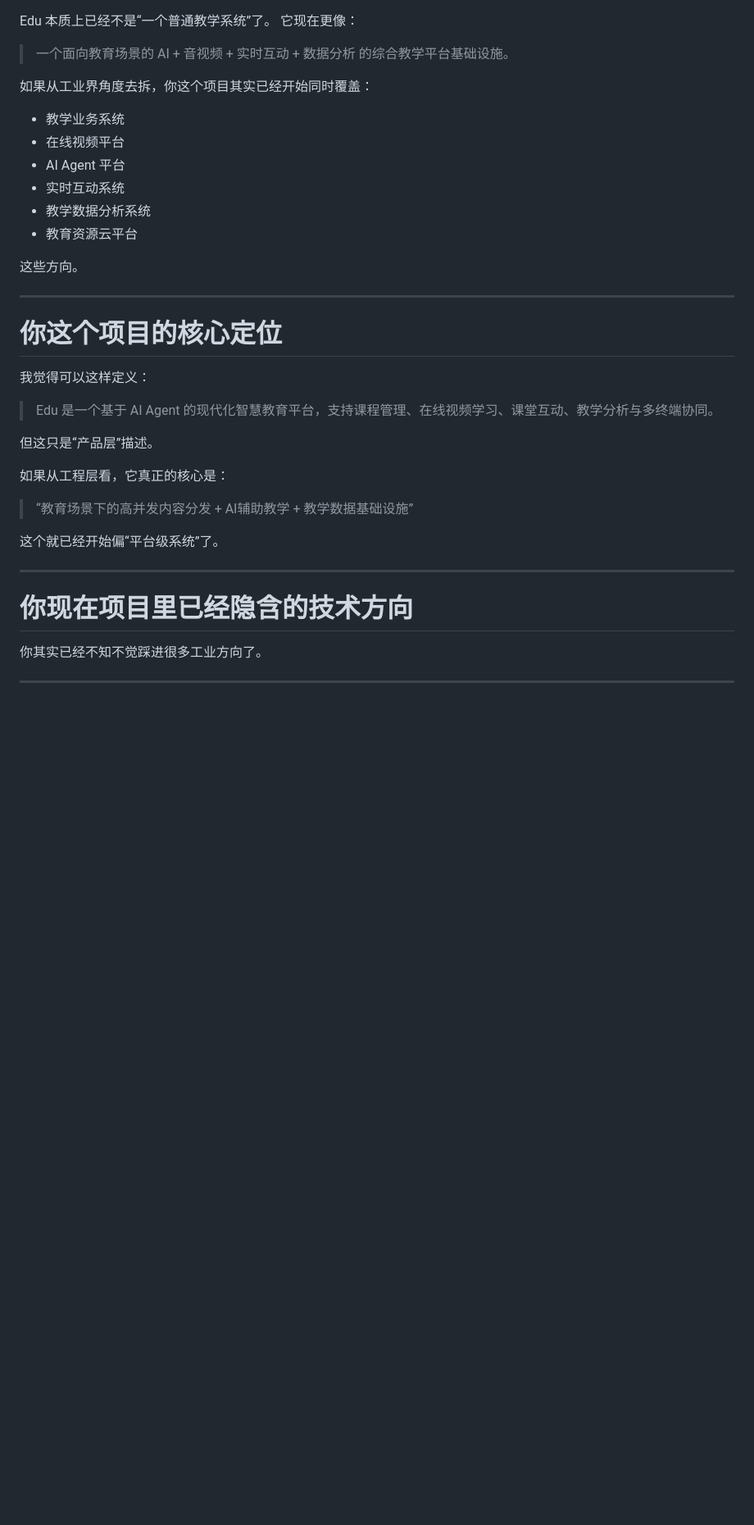
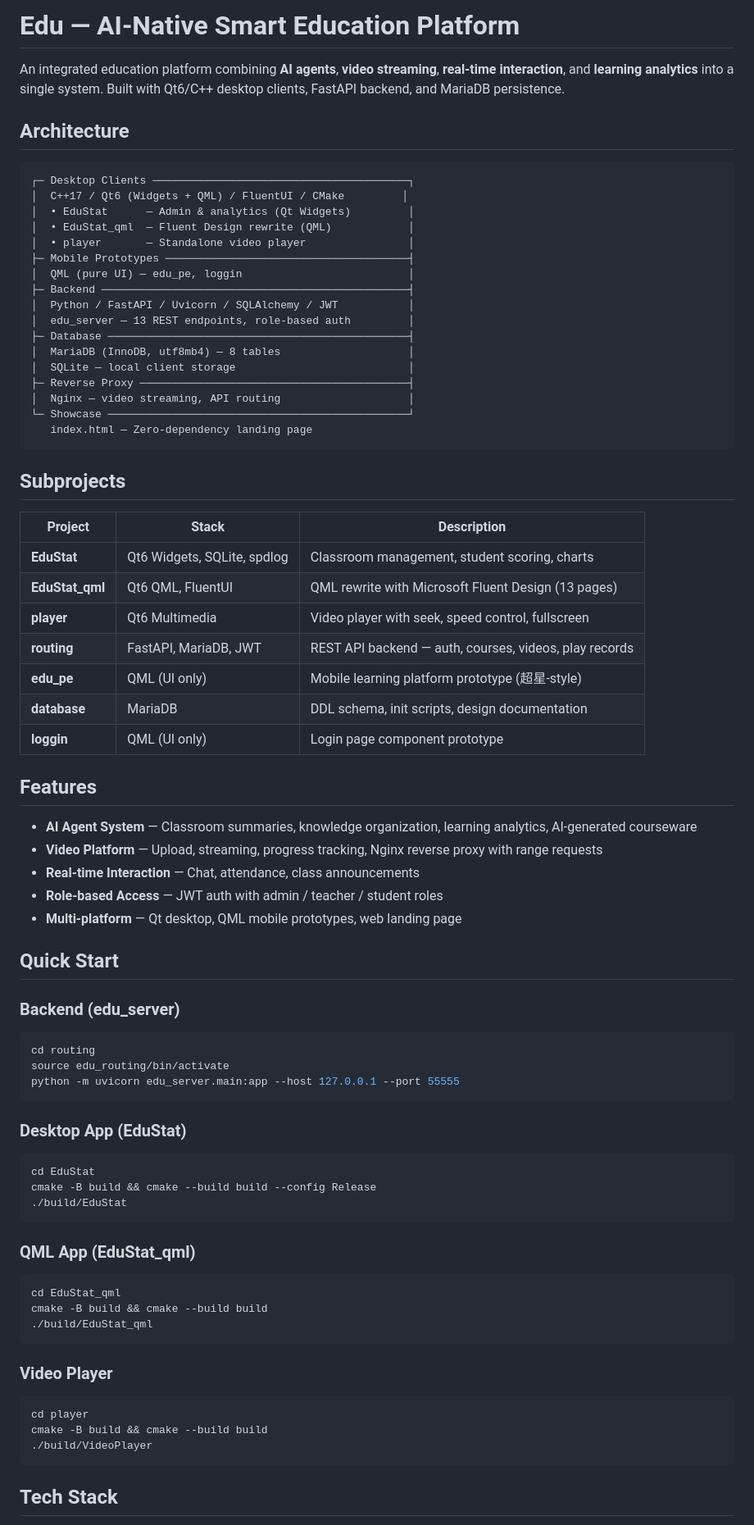
Before and after one commit to baibinggyu/Education-Statistics, a Markdown page: README.md, the part around one of its changes. Shown at 82% size. Drawn GitHub-style; blank space fills up the shorter version.

````diff
--- a/README.md
+++ b/README.md
@@ -1,41 +1,82 @@
+# Edu — AI-Native Smart Education Platform
 
-Edu 本质上已经不是“一个普通教学系统”了。
-它现在更像：
+An integrated education platform combining **AI agents**, **video streaming**, **real-time interaction**, and **learning analytics** into a single system. Built with Qt6/C++ desktop clients, FastAPI backend, and MariaDB persistence.
 
-> 一个面向教育场景的 AI + 音视频 + 实时互动 + 数据分析 的综合教学平台基础设施。
+## Architecture
 
-如果从工业界角度去拆，你这个项目其实已经开始同时覆盖：
+```
+┌─ Desktop Clients ────────────────────────────────────────┐
+│  C++17 / Qt6 (Widgets + QML) / FluentUI / CMake         │
+│  • EduStat      — Admin & analytics (Qt Widgets)         │
+│  • EduStat_qml  — Fluent Design rewrite (QML)            │
+│  • player       — Standalone video player                │
+├─ Mobile Prototypes ──────────────────────────────────────┤
+│  QML (pure UI) — edu_pe, loggin                          │
+├─ Backend ────────────────────────────────────────────────┤
+│  Python / FastAPI / Uvicorn / SQLAlchemy / JWT           │
+│  edu_server — 13 REST endpoints, role-based auth         │
+├─ Database ───────────────────────────────────────────────┤
+│  MariaDB (InnoDB, utf8mb4) — 8 tables                    │
+│  SQLite — local client storage                           │
+├─ Reverse Proxy ──────────────────────────────────────────┤
+│  Nginx — video streaming, API routing                    │
+└─ Showcase ───────────────────────────────────────────────┘
+   index.html — Zero-dependency landing page
+```
 
-* 教学业务系统
-* 在线视频平台
-* AI Agent 平台
-* 实时互动系统
-* 教学数据分析系统
-* 教育资源云平台
+## Subprojects
 
-这些方向。
+| Project | Stack | Description |
+|---------|-------|-------------|
+| **EduStat** | Qt6 Widgets, SQLite, spdlog | Classroom management, student scoring, charts |
+| **EduStat_qml** | Qt6 QML, FluentUI | QML rewrite with Microsoft Fluent Design (13 pages) |
+| **player** | Qt6 Multimedia | Video player with seek, speed control, fullscreen |
+| **routing** | FastAPI, MariaDB, JWT | REST API backend — auth, courses, videos, play records |
+| **edu_pe** | QML (UI only) | Mobile learning platform prototype (超星-style) |
+| **database** | MariaDB | DDL schema, init scripts, design documentation |
+| **loggin** | QML (UI only) | Login page component prototype |
 
----
+## Features
 
-# 你这个项目的核心定位
+- **AI Agent System** — Classroom summaries, knowledge organization, learning analytics, AI-generated courseware
+- **Video Platform** — Upload, streaming, progress tracking, Nginx reverse proxy with range requests
+- **Real-time Interaction** — Chat, attendance, class announcements
+- **Role-based Access** — JWT auth with admin / teacher / student roles
+- **Multi-platform** — Qt desktop, QML mobile prototypes, web landing page
 
-我觉得可以这样定义：
+## Quick Start
 
-> Edu 是一个基于 AI Agent 的现代化智慧教育平台，支持课程管理、在线视频学习、课堂互动、教学分析与多终端协同。
+### Backend (edu_server)
 
-但这只是“产品层”描述。
+```bash
+cd routing
+source edu_routing/bin/activate
+python -m uvicorn edu_server.main:app --host 127.0.0.1 --port 55555
+```
 
-如果从工程层看，它真正的核心是：
+### Desktop App (EduStat)
 
-> “教育场景下的高并发内容分发 + AI辅助教学 + 教学数据基础设施”
+```bash
+cd EduStat
+cmake -B build && cmake --build build --config Release
+./build/EduStat
+```
 
-这个就已经开始偏“平台级系统”了。
+### QML App (EduStat_qml)
 
----
+```bash
+cd EduStat_qml
+cmake -B build && cmake --build build
+./build/EduStat_qml
+```
 
-# 你现在项目里已经隐含的技术方向
+### Video Player
 
-你其实已经不知不觉踩进很多工业方向了。
+```bash
+cd player
+cmake -B build && cmake --build build
+./build/VideoPlayer
+```
 
----
+## Tech Stack
 
````
Also changed, not shown: other parts of README.md (+28 -278 lines).
